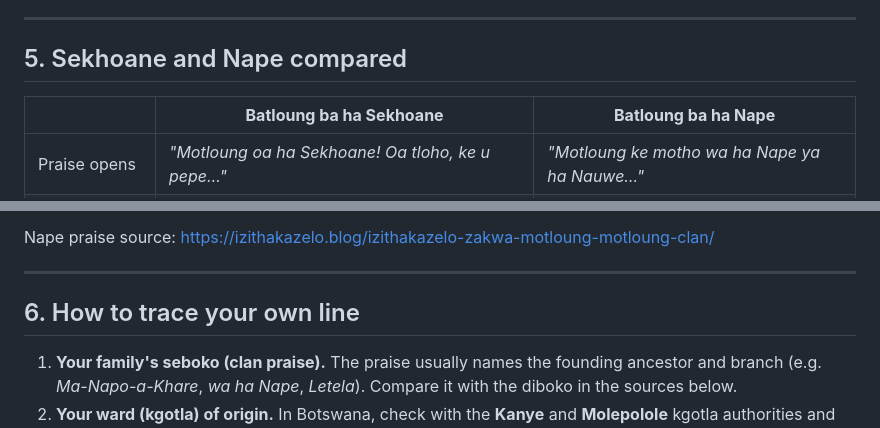
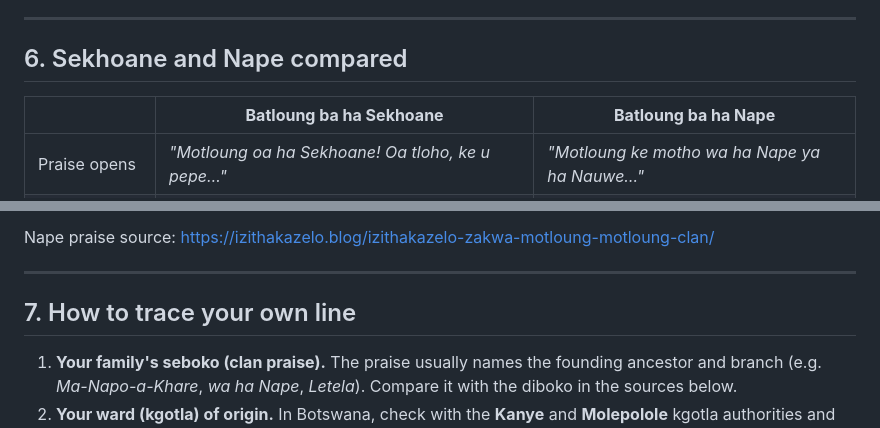
Before and after one commit to MoetiMotloung/MoetiMotloung, a Markdown page: batloung-lineage/README.md, 2 parts joined by grey strips. Rendered like a GitHub page.

```diff
--- a/batloung-lineage/README.md
+++ b/batloung-lineage/README.md
@@ -133,7 +161,7 @@ Bakgwatheng link in section 3 stays unproven.
 
 ---
 
-## 5. Sekhoane and Nape compared
+## 6. Sekhoane and Nape compared
 
 | | **Batloung ba ha Sekhoane** | **Batloung ba ha Nape** |
 |---|---|---|
@@ -161,7 +189,7 @@ Nape praise source: https://izithakazelo.blog/izithakazelo-zakwa-motloung-motlou
 
 ---
 
-## 6. How to trace your own line
+## 7. How to trace your own line
 
 1. **Your family's seboko (clan praise).** The praise usually names the founding ancestor and branch
    (e.g. *Ma-Napo-a-Khare*, *wa ha Nape*, *Letela*). Compare it with the diboko in the sources below.
```
Also changed, not shown: other parts of batloung-lineage/README.md (+29 -1 lines).
